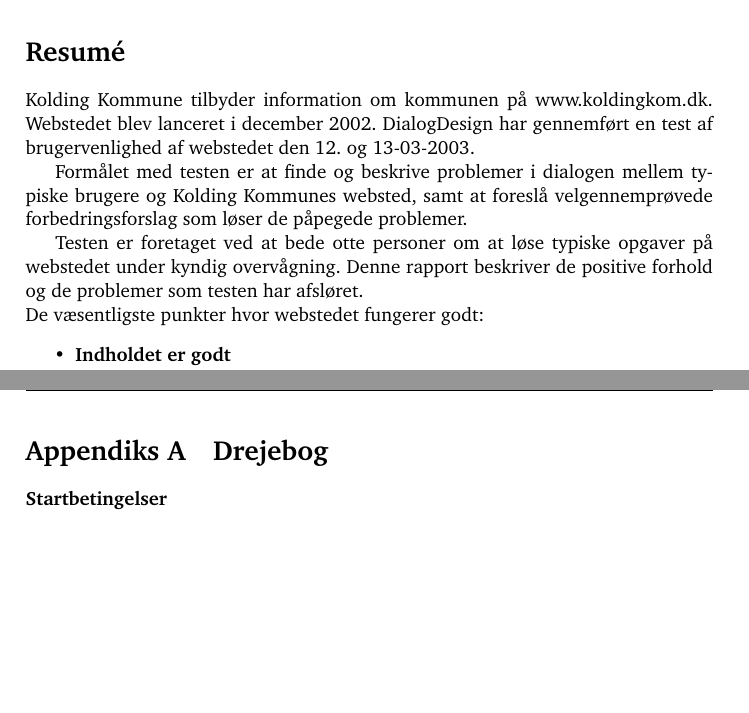
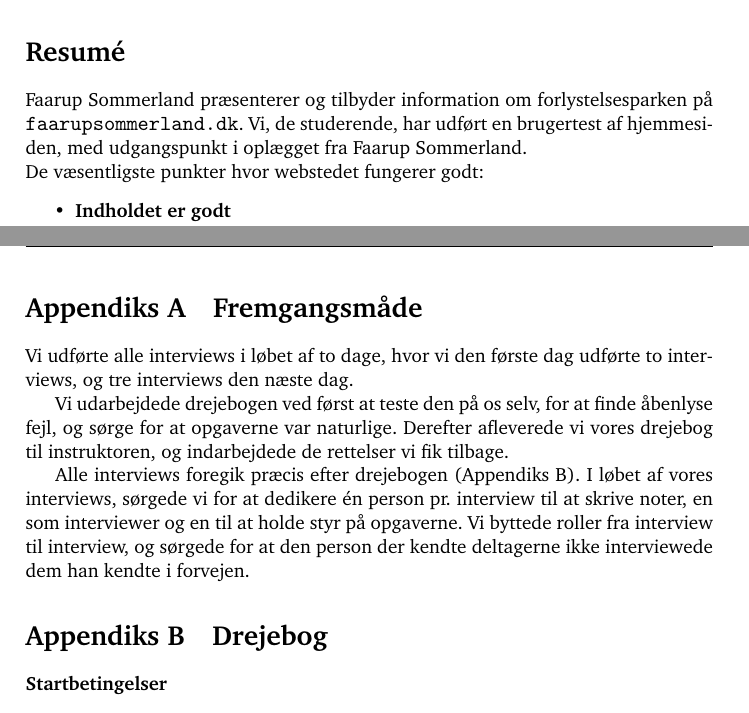
Before and after one commit to kayloos/HCI, a LaTeX document (oevelse6/document.tex): two parts of pages 2 and 9 of 12 before the commit and two parts of pages 2 and 10 of 13 after it, joined at a grey line, cut so that both start at the same text, the shorter picture padded with empty space. Compiled offline with pdfLaTeX.

Commit message:
Fremgangsmåde appendiks

```diff
--- a/oevelse6/document.tex
+++ b/oevelse6/document.tex
@@ -84,17 +84,22 @@
 \section*{Resumé}
 \setcounter{page}{1} % sets the current page number to 32
 \addcontentsline{toc}{section}{Resumé}
-Kolding Kommune tilbyder information om kommunen på www.koldingkom.dk.
-Webstedet blev lanceret i december 2002. DialogDesign  har gennemført en test
-af brugervenlighed af webstedet den 12. og 13-03-2003.
 
-Formålet med testen er at finde og beskrive problemer i dialogen
-mellem typiske brugere og Kolding Kommunes websted, samt at foreslå
-velgennemprøvede forbedringsforslag som løser de påpegede problemer.
+Faarup Sommerland præsenterer og tilbyder information om forlystelsesparken på
+\url{faarupsommerland.dk}. Vi, de studerende, har udført en brugertest af
+hjemmesiden, med udgangspunkt i oplægget fra Faarup Sommerland.
 
-Testen er foretaget ved at bede otte personer om at løse typiske
-opgaver på webstedet under kyndig overvågning. Denne rapport beskriver de
-positive forhold og de problemer som testen har afsløret.
+%Kolding Kommune tilbyder information om kommunen på www.koldingkom.dk.
+%Webstedet blev lanceret i december 2002. DialogDesign  har gennemført en test
+%af brugervenlighed af webstedet den 12. og 13-03-2003.
+
+%Formålet med testen er at finde og beskrive problemer i dialogen
+%mellem typiske brugere og Kolding Kommunes websted, samt at foreslå
+%velgennemprøvede forbedringsforslag som løser de påpegede problemer.
+
+%Testen er foretaget ved at bede otte personer om at løse typiske
+%opgaver på webstedet under kyndig overvågning. Denne rapport beskriver de
+%positive forhold og de problemer som testen har afsløret.
 
 \noindent De væsentligste punkter hvor webstedet fungerer godt:
 \begin{itemize}
@@ -358,7 +373,23 @@ ikke ville opdage den hvis de ikke ledte efter den.
 \appendix
 \addcontentsline{toc}{section}{Appendiks}
 
+\section{Fremgangsmåde}
+
+Vi udførte alle interviews i løbet af to dage, hvor vi den første dag udførte to
+interviews, og tre interviews den næste dag.
+
+Vi udarbejdede drejebogen ved først at teste den på os selv, for at finde
+åbenlyse fejl, og sørge for at opgaverne var naturlige. Derefter afleverede vi
+vores drejebog til instruktoren, og indarbejdede de rettelser vi fik tilbage.
+
+Alle interviews foregik præcis efter drejebogen (Appendiks \ref{apx:drejebog}).
+I løbet af vores interviews, sørgede vi for at dedikere én person pr. interview
+til at skrive noter, en som interviewer og en til at holde styr på opgaverne.
+Vi byttede roller fra interview til interview, og sørgede for at den person der
+kendte deltagerne ikke interviewede dem han kendte i forvejen.
+
 \section{Drejebog}
+\label{apx:drejebog}
 
 \paragraph{Startbetingelser}
 \begin{opgaver}
```
Also changed, not shown: oevelse6/document.tex (10 more changed lines).
